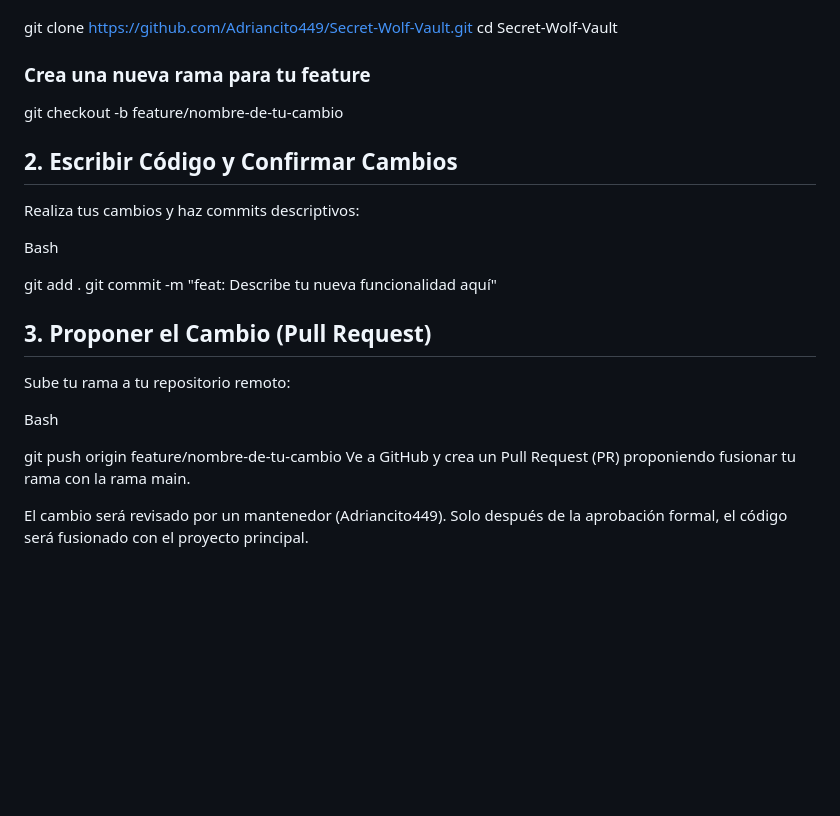
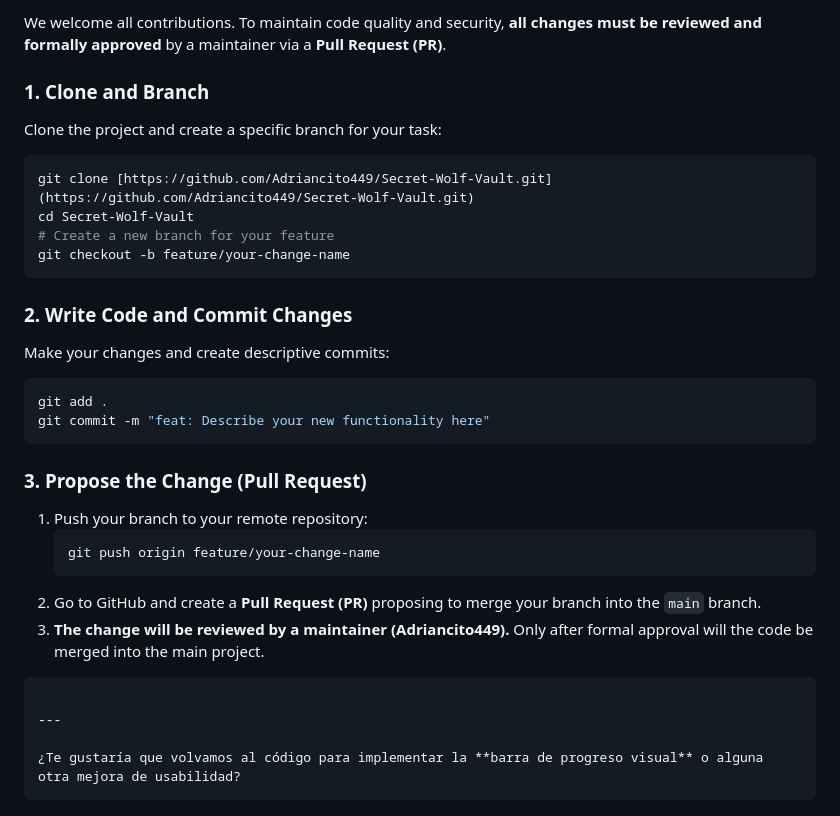
Before and after one commit to Adriancito449/Secret-Wolf-Vault, a Markdown page: README.md, the part around one of its changes. GitHub-like rendering; blank space fills up the shorter version.

````diff
--- a/README.md
+++ b/README.md
@@ -81,21 +90,40 @@ Bash
 
+We welcome all contributions. To maintain code quality and security, **all changes must be reviewed and formally approved** by a maintainer via a **Pull Request (PR)**.
+
+### 1\. Clone and Branch
+
+Clone the project and create a specific branch for your task:
+
+```bash
 git clone [https://github.com/Adriancito449/Secret-Wolf-Vault.git](https://github.com/Adriancito449/Secret-Wolf-Vault.git)
 cd Secret-Wolf-Vault
-### Crea una nueva rama para tu feature
-git checkout -b feature/nombre-de-tu-cambio
-## 2. Escribir Código y Confirmar Cambios
-Realiza tus cambios y haz commits descriptivos:
+# Create a new branch for your feature
+git checkout -b feature/your-change-name
+```
 
-Bash
+### 2\. Write Code and Commit Changes
 
+Make your changes and create descriptive commits:
+
+```bash
 git add .
-git commit -m "feat: Describe tu nueva funcionalidad aquí"
-## 3. Proponer el Cambio (Pull Request)
-Sube tu rama a tu repositorio remoto:
+git commit -m "feat: Describe your new functionality here"
+```
 
-Bash
+### 3\. Propose the Change (Pull Request)
 
-git push origin feature/nombre-de-tu-cambio
-Ve a GitHub y crea un Pull Request (PR) proponiendo fusionar tu rama con la rama main.
+1.  Push your branch to your remote repository:
+    ```bash
+    git push origin feature/your-change-name
+    ```
+2.  Go to GitHub and create a **Pull Request (PR)** proposing to merge your branch into the `main` branch.
+3.  **The change will be reviewed by a maintainer (Adriancito449).** Only after formal approval will the code be merged into the main project.
 
-El cambio será revisado por un mantenedor (Adriancito449). Solo después de la aprobación formal, el código será fusionado con el proyecto principal.
+<!-- end list -->
+
+```
+
+---
+
+¿Te gustaría que volvamos al código para implementar la **barra de progreso visual** o alguna otra mejora de usabilidad?
+```
````
Also changed, not shown: other parts of README.md (+47 -38 lines).
